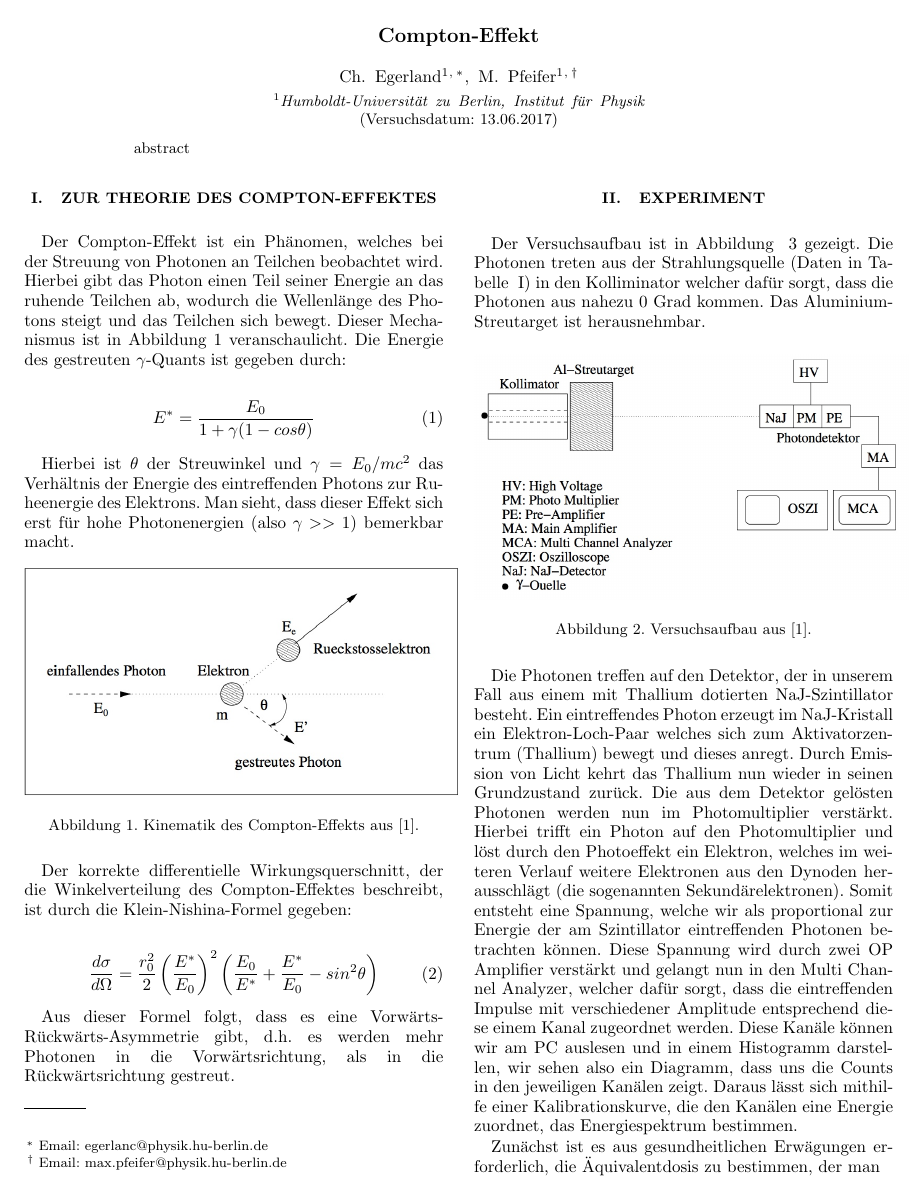
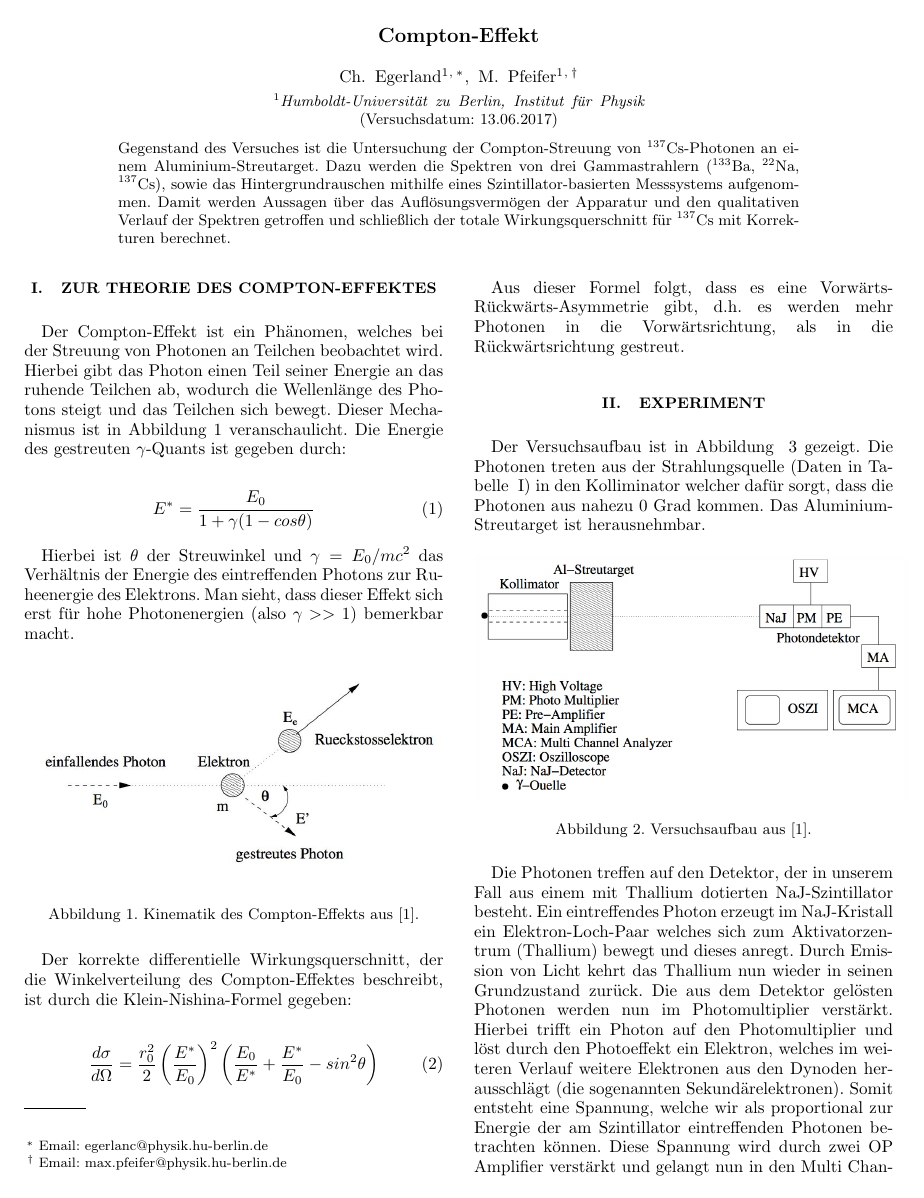
Before and after one commit to F-Praktikum-Bros/Praktikum_ComptStreu, a LaTeX paper (Protokoll/comptonstreu.tex): page 1 of 3. Compiled offline with pdfLaTeX; a missing bibliography style is replaced by a similar one.

Commit message:
update 1.3
abstract

```diff
--- a/Protokoll/comptonstreu.tex
+++ b/Protokoll/comptonstreu.tex
@@ -26,7 +26,10 @@ nofootinbib,superscriptaddress]{revtex4-1}
 
 %%%%%%%%%%%%%%%%%%%%%%%%%%%%%%%%%%%%%%%%%%%%%%%%%%%%%%%%%%%%%%%%%%%%%%%%%%%%%%%%
 \begin{abstract}
-  abstract
+  \noindent Gegenstand des Versuches ist die Untersuchung der Compton-Streuung von \textsuperscript{137}Cs-Photonen an einem Aluminium-Streutarget.
+  Dazu werden die Spektren von drei Gammastrahlern (\textsuperscript{133}Ba, \textsuperscript{22}Na, \textsuperscript{137}Cs), sowie das Hintergrundrauschen
+  mithilfe eines Szintillator-basierten Messsystems aufgenommen. Damit werden Aussagen über das Auflösungsvermögen der Apparatur und den qualitativen Verlauf der
+  Spektren getroffen und schließlich der totale Wirkungsquerschnitt für \textsuperscript{137}Cs mit Korrekturen berechnet.
 \end{abstract}
 
 
```
Also changed, not shown: Protokoll/comptonstreu.pdf, Protokoll/comptstreu.pdf (deleted), Protokoll/comptstreu_schema.jpeg (deleted), Protokoll/comptstreu_schema.jpg (added), Protokoll/comptonstreu.tex (2 more changed lines), 5 other files.
